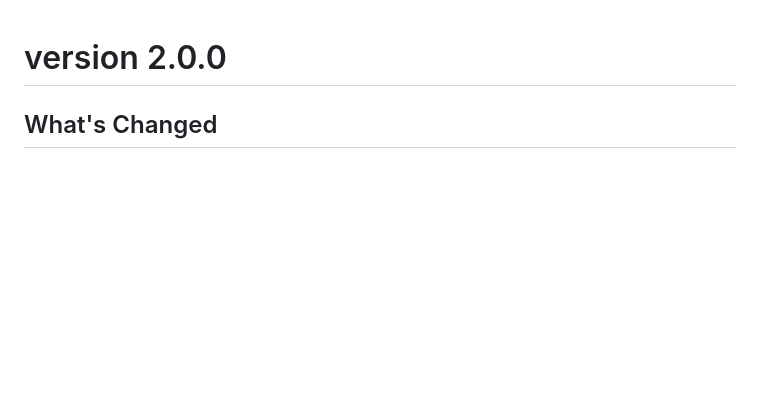
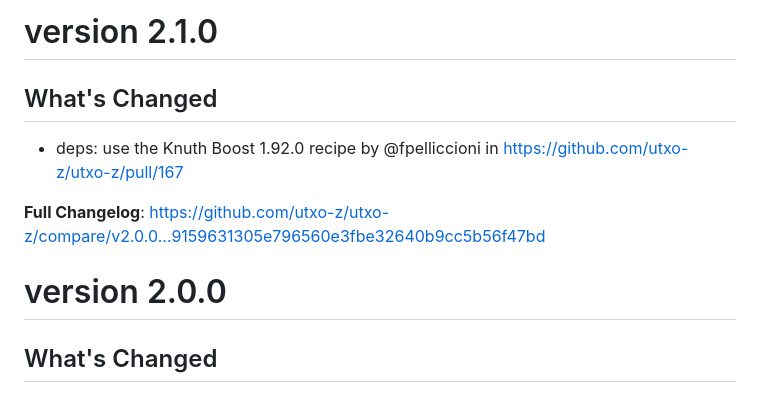
Before and after one commit to utxo-z/utxo-z, a Markdown page: doc/release-notes/release-notes.md, the part around the change. Rendered like a GitHub page; blank space fills up the shorter version.

Commit message:
docs: update release notes for v2.1.0

```diff
--- a/doc/release-notes/release-notes.md
+++ b/doc/release-notes/release-notes.md
@@ -1,3 +1,11 @@
+# version 2.1.0
+
+## What's Changed
+* deps: use the Knuth Boost 1.92.0 recipe by @fpelliccioni in https://github.com/utxo-z/utxo-z/pull/167
+
+
+**Full Changelog**: https://github.com/utxo-z/utxo-z/compare/v2.0.0...9159631305e796560e3fbe32640b9cc5b56f47bd
+
 # version 2.0.0
 
 ## What's Changed
```
